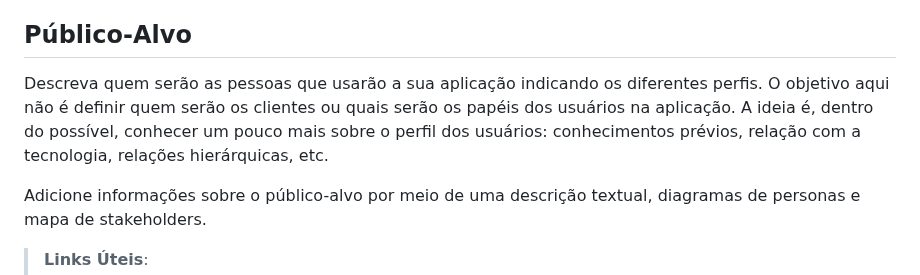
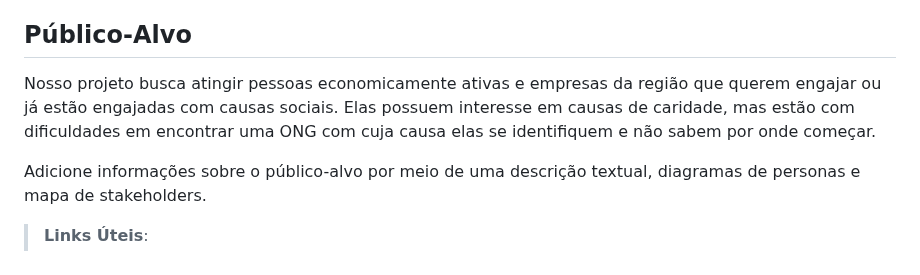
Before and after one commit to ICEI-PUC-Minas-PMV-SI/pmv-si-2023-2-pe1-t1-doacao-reacao-pmv, a Markdown page: docs/context.md, the part around the change. Rendered like a GitHub page.

Commit message:
wip: add target public section to context.md

```diff
--- a/docs/context.md
+++ b/docs/context.md
@@ -39,8 +39,7 @@ O grupo de trabalho pode fazer uso de questionários, entrevistas e dados estat
 
 ## Público-Alvo
 
-Descreva quem serão as pessoas que usarão a sua aplicação indicando os diferentes perfis. O objetivo aqui não é definir quem serão os clientes ou quais serão os papéis dos usuários na aplicação. A ideia é, dentro do possível, conhecer um pouco mais sobre o perfil dos usuários: conhecimentos prévios, relação com a tecnologia, relações
-hierárquicas, etc.
+Nosso projeto busca atingir pessoas economicamente ativas e empresas da região que querem engajar ou já estão engajadas com causas sociais. Elas possuem interesse em causas de caridade, mas estão com dificuldades em encontrar uma ONG com cuja causa elas se identifiquem e não sabem por onde começar.
 
 Adicione informações sobre o público-alvo por meio de uma descrição textual, diagramas de personas e mapa de stakeholders.
 
```
